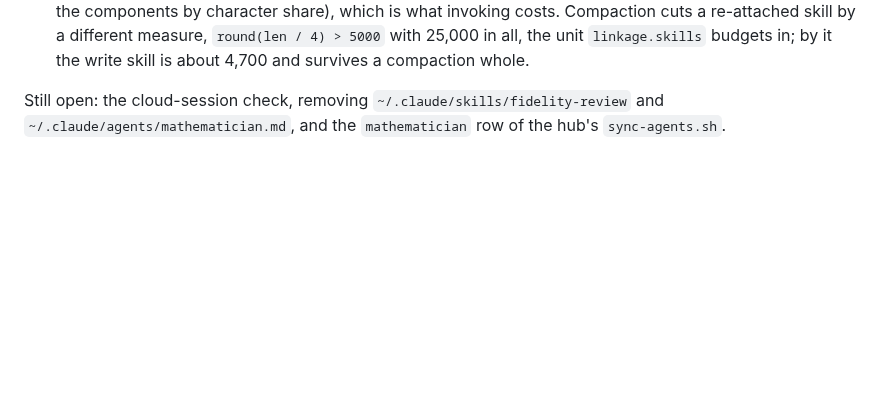
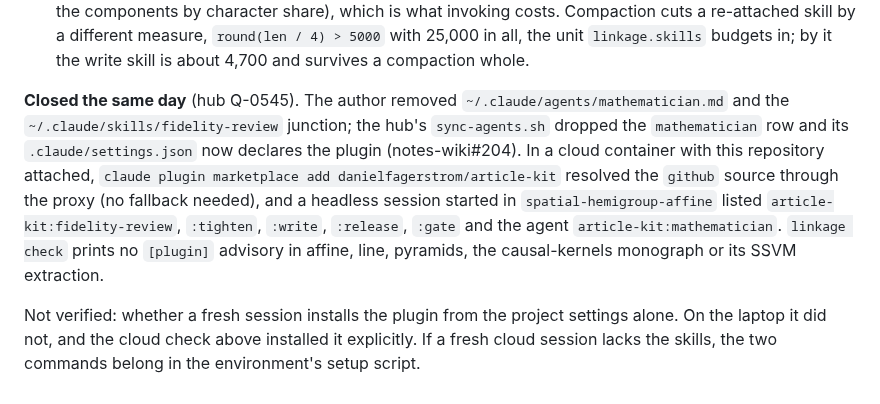
Before and after one commit to danielfagerstrom/article-kit, a Markdown page: docs/PLUGIN.md, the part around the change. Rendered like a GitHub page; blank space fills up the shorter version.

```diff
--- a/docs/PLUGIN.md
+++ b/docs/PLUGIN.md
@@ -230,5 +230,15 @@ five skills and both hooks. Two lines of `claude plugin details` read as faults
   in all, the unit `linkage.skills` budgets in; by it the write skill is about 4,700 and survives a
   compaction whole.
 
-Still open: the cloud-session check, removing `~/.claude/skills/fidelity-review` and
-`~/.claude/agents/mathematician.md`, and the `mathematician` row of the hub's `sync-agents.sh`.
+**Closed the same day** (hub Q-0545). The author removed `~/.claude/agents/mathematician.md` and the
+`~/.claude/skills/fidelity-review` junction; the hub's `sync-agents.sh` dropped the `mathematician`
+row and its `.claude/settings.json` now declares the plugin (notes-wiki#204). In a cloud container
+with this repository attached, `claude plugin marketplace add danielfagerstrom/article-kit` resolved
+the `github` source through the proxy (no fallback needed), and a headless session started in
+`spatial-hemigroup-affine` listed `article-kit:fidelity-review`, `:tighten`, `:write`, `:release`,
+`:gate` and the agent `article-kit:mathematician`. `linkage check` prints no `[plugin]` advisory in
+affine, line, pyramids, the causal-kernels monograph or its SSVM extraction.
+
+Not verified: whether a fresh session installs the plugin from the project settings alone. On the
+laptop it did not, and the cloud check above installed it explicitly. If a fresh cloud session
+lacks the skills, the two commands belong in the environment's setup script.
```
Also changed, not shown: CHANGELOG.md (+5 -0 lines), ROADMAP.md (+4 -6 lines).
